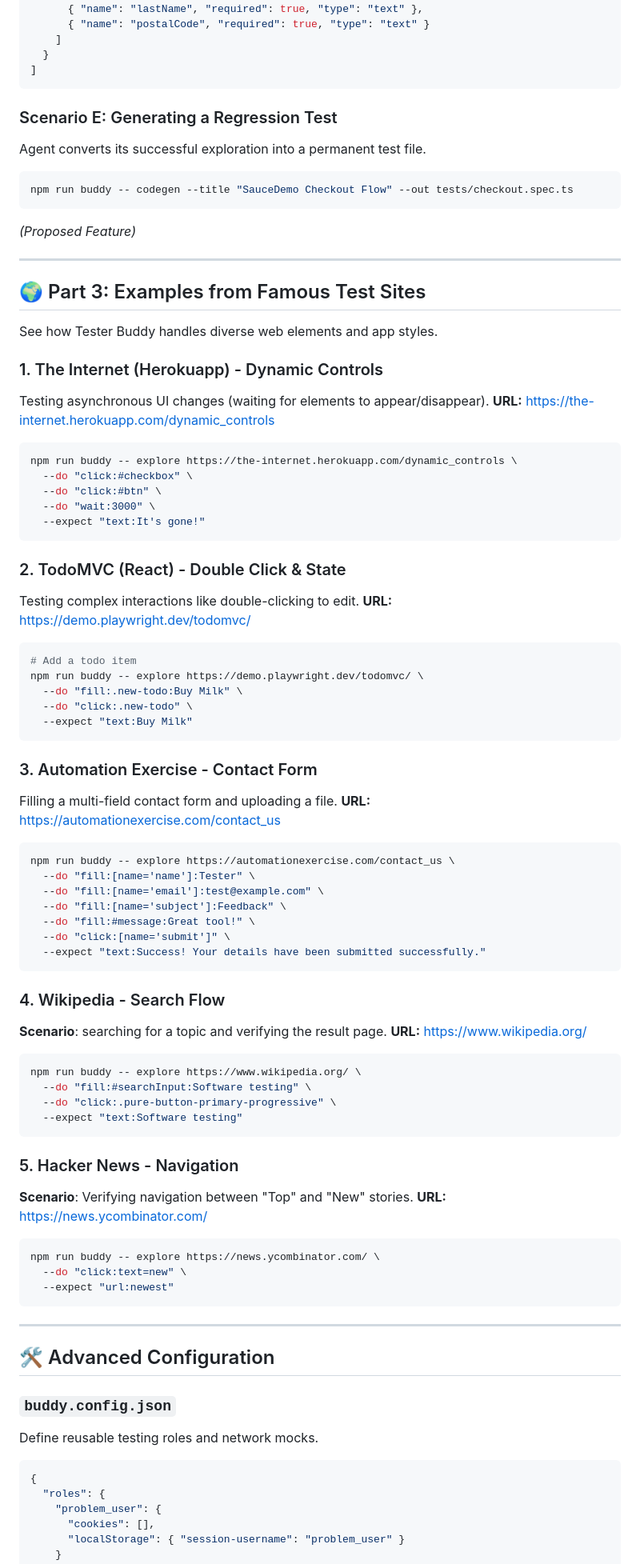
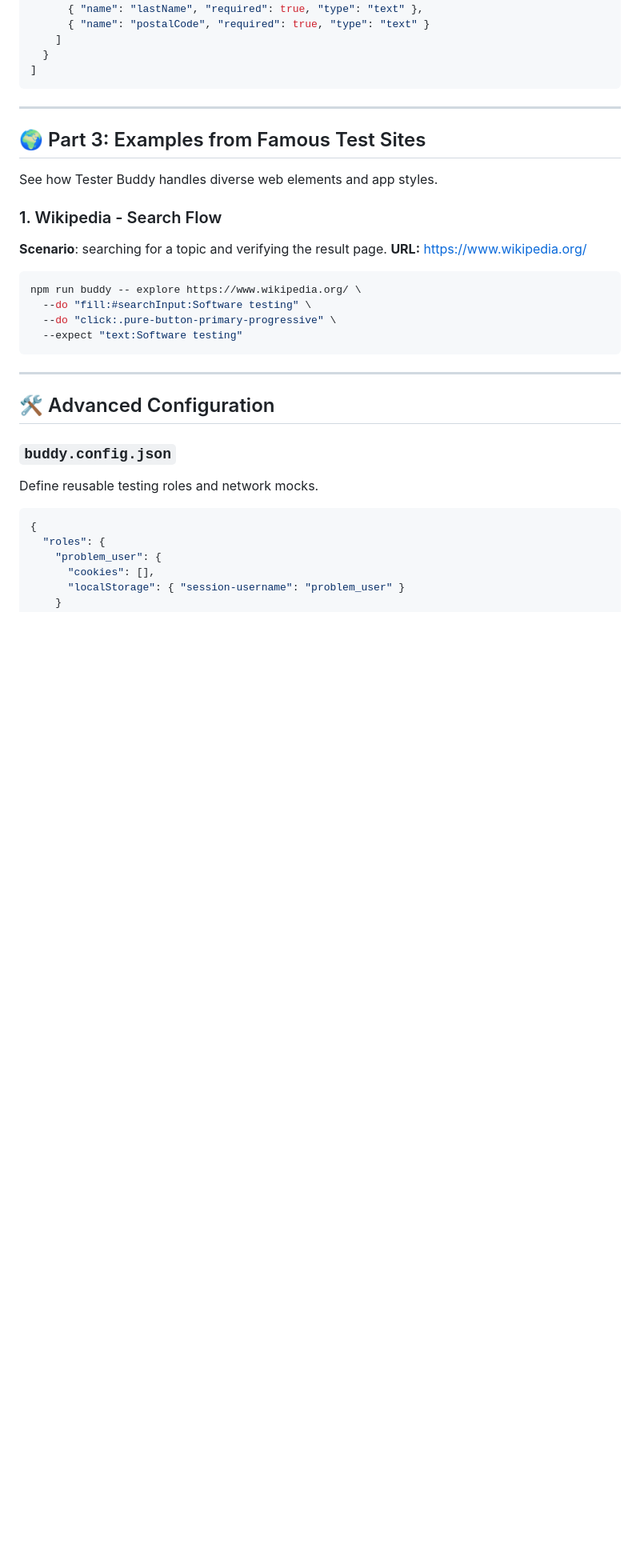
Before and after one commit to 777abhi/tester-buddy, a Markdown page: Examples.md, the part around the change. Shown at 80% size. Rendered like a GitHub page; blank space fills up the shorter version.

Commit message:
docs: remove several example scenarios and a proposed feature section from `Examples.md`.

````diff
--- a/Examples.md
+++ b/Examples.md
@@ -167,13 +167,7 @@ npm run buddy -- forms https://www.saucedemo.com/checkout-step-one.html --sessio
 ]
 ```
 
-### Scenario E: Generating a Regression Test
-Agent converts its successful exploration into a permanent test file.
 
-```bash
-npm run buddy -- codegen --title "SauceDemo Checkout Flow" --out tests/checkout.spec.ts
-```
-*(Proposed Feature)*
 
 ---
 
@@ -181,45 +175,7 @@ npm run buddy -- codegen --title "SauceDemo Checkout Flow" --out tests/checkout.
 
 See how Tester Buddy handles diverse web elements and app styles.
 
-### 1. The Internet (Herokuapp) - Dynamic Controls
-Testing asynchronous UI changes (waiting for elements to appear/disappear).
-**URL:** [https://the-internet.herokuapp.com/dynamic_controls](https://the-internet.herokuapp.com/dynamic_controls)
-
-```bash
-npm run buddy -- explore https://the-internet.herokuapp.com/dynamic_controls \
-  --do "click:#checkbox" \
-  --do "click:#btn" \
-  --do "wait:3000" \
-  --expect "text:It's gone!"
-```
-
-### 2. TodoMVC (React) - Double Click & State
-Testing complex interactions like double-clicking to edit.
-**URL:** [https://demo.playwright.dev/todomvc/](https://demo.playwright.dev/todomvc/)
-
-```bash
-# Add a todo item
-npm run buddy -- explore https://demo.playwright.dev/todomvc/ \
-  --do "fill:.new-todo:Buy Milk" \
-  --do "click:.new-todo" \
-  --expect "text:Buy Milk"
-```
-
-### 3. Automation Exercise - Contact Form
-Filling a multi-field contact form and uploading a file.
-**URL:** [https://automationexercise.com/contact_us](https://automationexercise.com/contact_us)
-
-```bash
-npm run buddy -- explore https://automationexercise.com/contact_us \
-  --do "fill:[name='name']:Tester" \
-  --do "fill:[name='email']:test@example.com" \
-  --do "fill:[name='subject']:Feedback" \
-  --do "fill:#message:Great tool!" \
-  --do "click:[name='submit']" \
-  --expect "text:Success! Your details have been submitted successfully."
-```
-
-### 4. Wikipedia - Search Flow
+### 1. Wikipedia - Search Flow
 **Scenario**: searching for a topic and verifying the result page.
 **URL:** [https://www.wikipedia.org/](https://www.wikipedia.org/)
 
@@ -228,16 +184,6 @@ npm run buddy -- explore https://www.wikipedia.org/ \
   --do "fill:#searchInput:Software testing" \
   --do "click:.pure-button-primary-progressive" \
   --expect "text:Software testing"
-```
-
-### 5. Hacker News - Navigation
-**Scenario**: Verifying navigation between "Top" and "New" stories.
-**URL:** [https://news.ycombinator.com/](https://news.ycombinator.com/)
-
-```bash
-npm run buddy -- explore https://news.ycombinator.com/ \
-  --do "click:text=new" \
-  --expect "url:newest"
 ```
 
 ---
````
